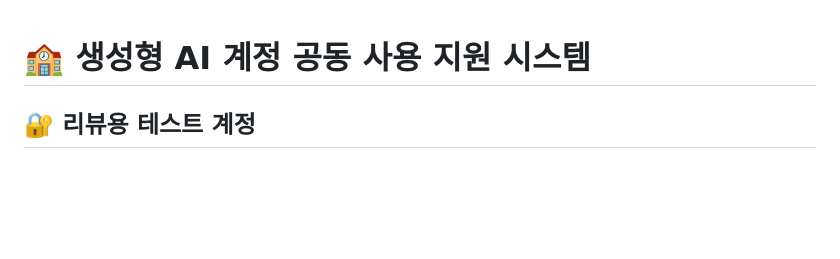
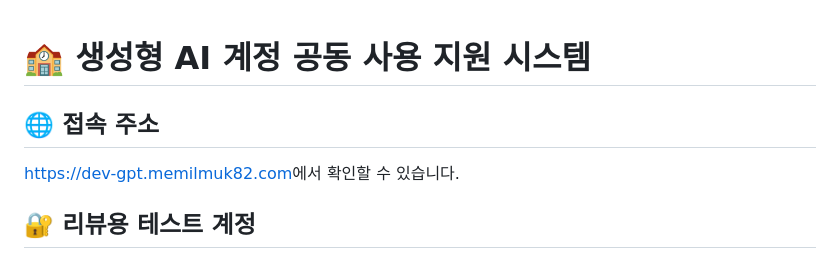
Before and after one commit to memilmuk82/gpt-manager, a Markdown page: README.md, the part around the change. Drawn GitHub-style; blank space fills up the shorter version.

Commit message:
README에 접속 주소 추가

```diff
--- a/README.md
+++ b/README.md
@@ -1,4 +1,8 @@
 # 🏫 생성형 AI 계정 공동 사용 지원 시스템
+
+## 🌐  접속 주소
+
+ [https://dev-gpt.memilmuk82.com](https://dev-gpt.memilmuk82.com)에서 확인할 수 있습니다.
 
 ## 🔐 리뷰용 테스트 계정
 
```
